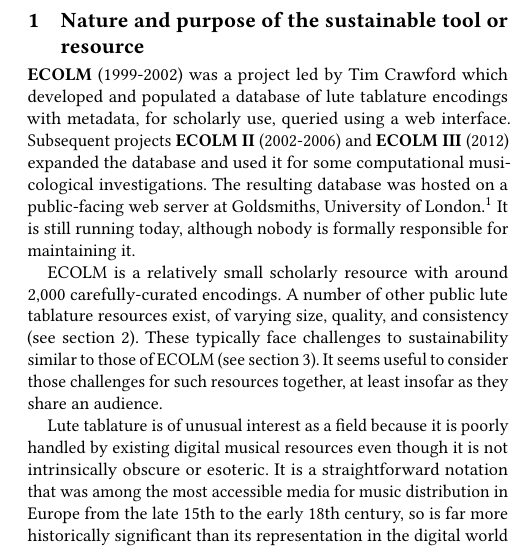
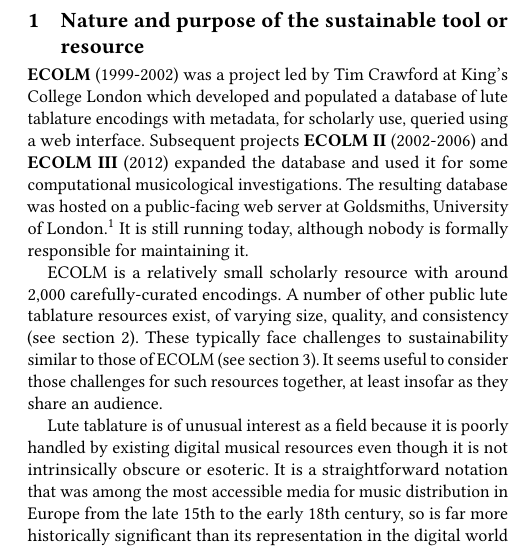
Before and after one commit to cannam/ecolm-review-doc, a LaTeX paper (challenge.tex): part of one column of page 1 of 2, cut so that both start at the same text. Compiled offline with pdfLaTeX.

Commit message:
Tiny wording tweak

```diff
--- a/challenge.tex
+++ b/challenge.tex
@@ -75,11 +75,11 @@
 
   \section{Nature and purpose of the sustainable tool or resource}
 
-  {\bf ECOLM} (1999-2002) was a project led by Tim Crawford which
-  developed and populated a database of lute tablature encodings with
-  metadata, for scholarly use, queried using a web
-  interface. Subsequent projects {\bf ECOLM II} (2002-2006) and {\bf
-    ECOLM III} (2012) expanded the database and used it for some
+  {\bf ECOLM} (1999-2002) was a project led by Tim Crawford at King's
+  College London which developed and populated a database of lute
+  tablature encodings with metadata, for scholarly use, queried using
+  a web interface. Subsequent projects {\bf ECOLM II} (2002-2006) and
+  {\bf ECOLM III} (2012) expanded the database and used it for some
   computational musicological investigations. The resulting database
   was hosted on a public-facing web server at Goldsmiths, University
   of London.\footnote{http://doc.gold.ac.uk/isms/ecolm/database/} It
```
Also changed, not shown: challenge.pdf.
